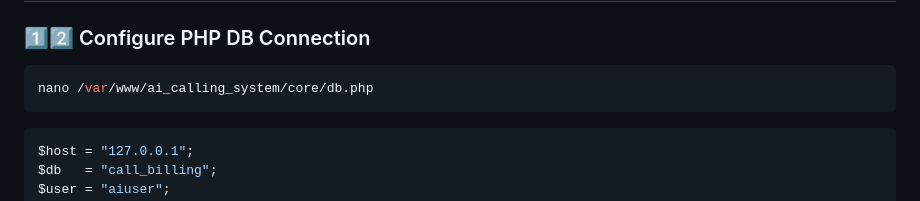
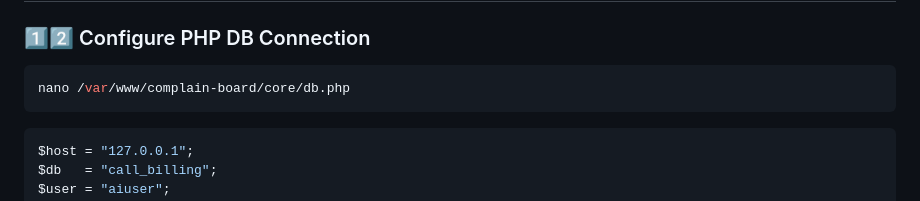
Before and after one commit to Deepak-Dev24/complain-board, a Markdown page: README.md, the part around the change. Rendered like a GitHub page.

Commit message:
Change PHP DB connection file path in README
Updated the file path for the PHP DB connection configuration.

````diff
--- a/README.md
+++ b/README.md
@@ -196,7 +196,7 @@ mysql -u aiuser -p call_billing < /var/www/complain-board/database/call_billing.
 ### 1️⃣2️⃣ Configure PHP DB Connection
 
 ```bash
-nano /var/www/ai_calling_system/core/db.php
+nano /var/www/complain-board/core/db.php
 ```
 
 ```php
````
